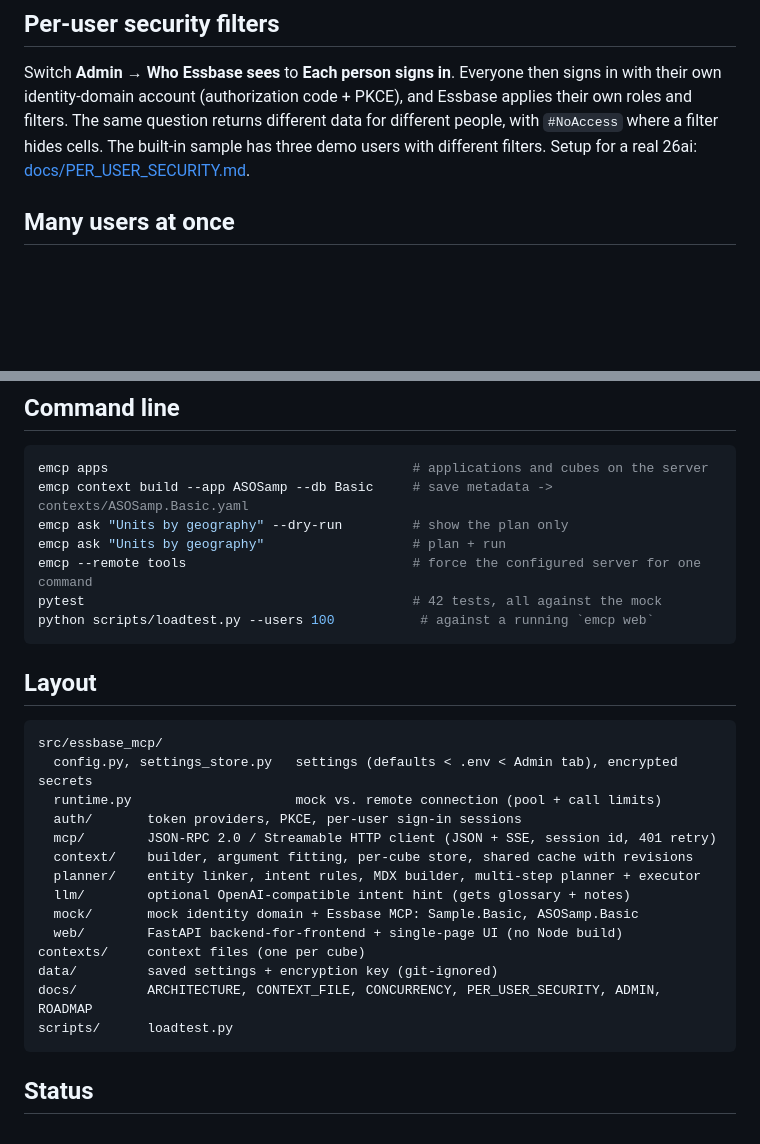
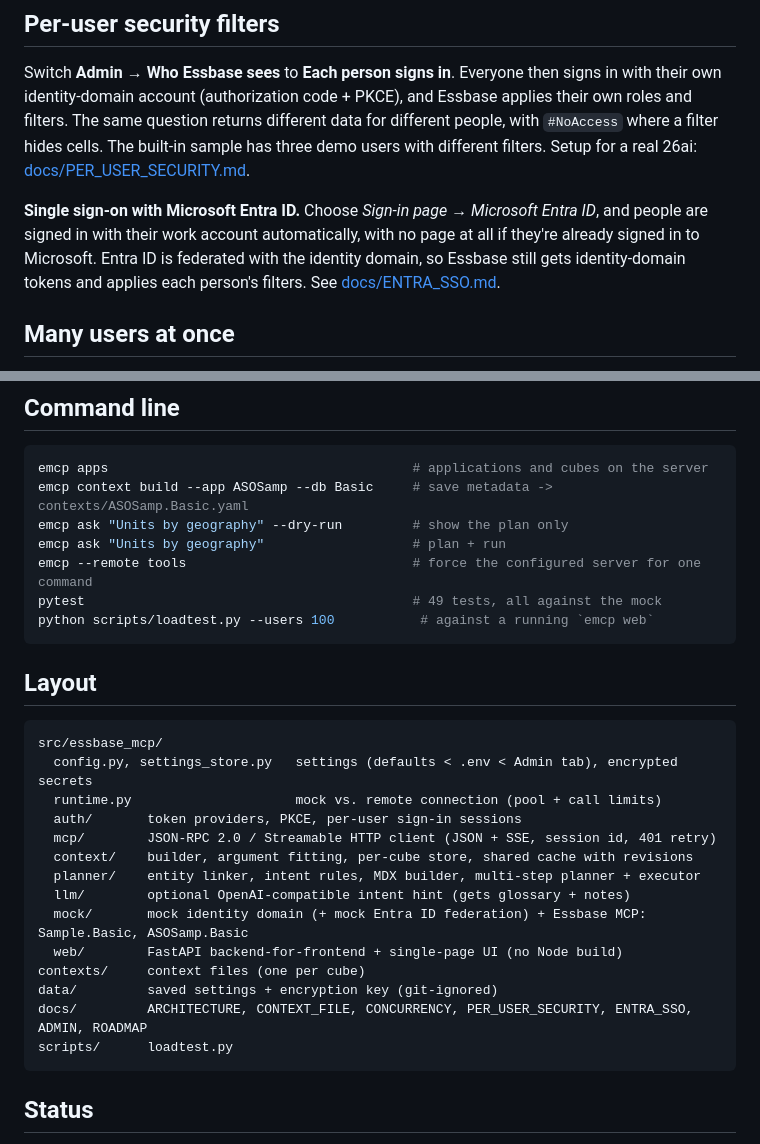
Before and after one commit to rumaani/essbase-mcp-assistant, a Markdown page: README.md, 2 parts joined by grey strips. Rendered like a GitHub page; blank space fills up the shorter version.

````diff
--- a/README.md
+++ b/README.md
@@ -63,6 +63,12 @@ roles and filters. The same question returns different data for different people
 `#NoAccess` where a filter hides cells. The built-in sample has three demo users with
 different filters. Setup for a real 26ai: [docs/PER_USER_SECURITY.md](docs/PER_USER_SECURITY.md).
 
+**Single sign-on with Microsoft Entra ID.** Choose *Sign-in page → Microsoft Entra ID*, and people
+are signed in with their work account automatically, with no page at all if they're already
+signed in to Microsoft. Entra ID is federated with the identity domain, so Essbase still gets
+identity-domain tokens and applies each person's filters.
+See [docs/ENTRA_SSO.md](docs/ENTRA_SSO.md).
+
 ## Many users at once
 All users share one sign-in, one MCP session and one connection pool. Token refresh and session
 recovery happen once, not per user. Parallel Essbase calls are capped, with a queue and a
@@ -87,7 +93,7 @@ emcp context build --app ASOSamp --db Basic     # save metadata -> contexts/ASOS
 emcp ask "Units by geography" --dry-run         # show the plan only
 emcp ask "Units by geography"                   # plan + run
 emcp --remote tools                             # force the configured server for one command
-pytest                                          # 42 tests, all against the mock
+pytest                                          # 49 tests, all against the mock
 python scripts/loadtest.py --users 100           # against a running `emcp web`
 ```
 
@@ -101,11 +107,11 @@ src/essbase_mcp/
   context/    builder, argument fitting, per-cube store, shared cache with revisions
   planner/    entity linker, intent rules, MDX builder, multi-step planner + executor
   llm/        optional OpenAI-compatible intent hint (gets glossary + notes)
-  mock/       mock identity domain + Essbase MCP: Sample.Basic, ASOSamp.Basic
+  mock/       mock identity domain (+ mock Entra ID federation) + Essbase MCP: Sample.Basic, ASOSamp.Basic
   web/        FastAPI backend-for-frontend + single-page UI (no Node build)
 contexts/     context files (one per cube)
 data/         saved settings + encryption key (git-ignored)
-docs/         ARCHITECTURE, CONTEXT_FILE, CONCURRENCY, PER_USER_SECURITY, ADMIN, ROADMAP
+docs/         ARCHITECTURE, CONTEXT_FILE, CONCURRENCY, PER_USER_SECURITY, ENTRA_SSO, ADMIN, ROADMAP
 scripts/      loadtest.py
 ```
 
````
Also changed, not shown: docs/ENTRA_SSO.md (added, +116 -0 lines), docs/PER_USER_SECURITY.md (+2 -0 lines), docs/ROADMAP.md (+2 -1 lines), docs/img/entra_picker.png (added), 8 other files.
